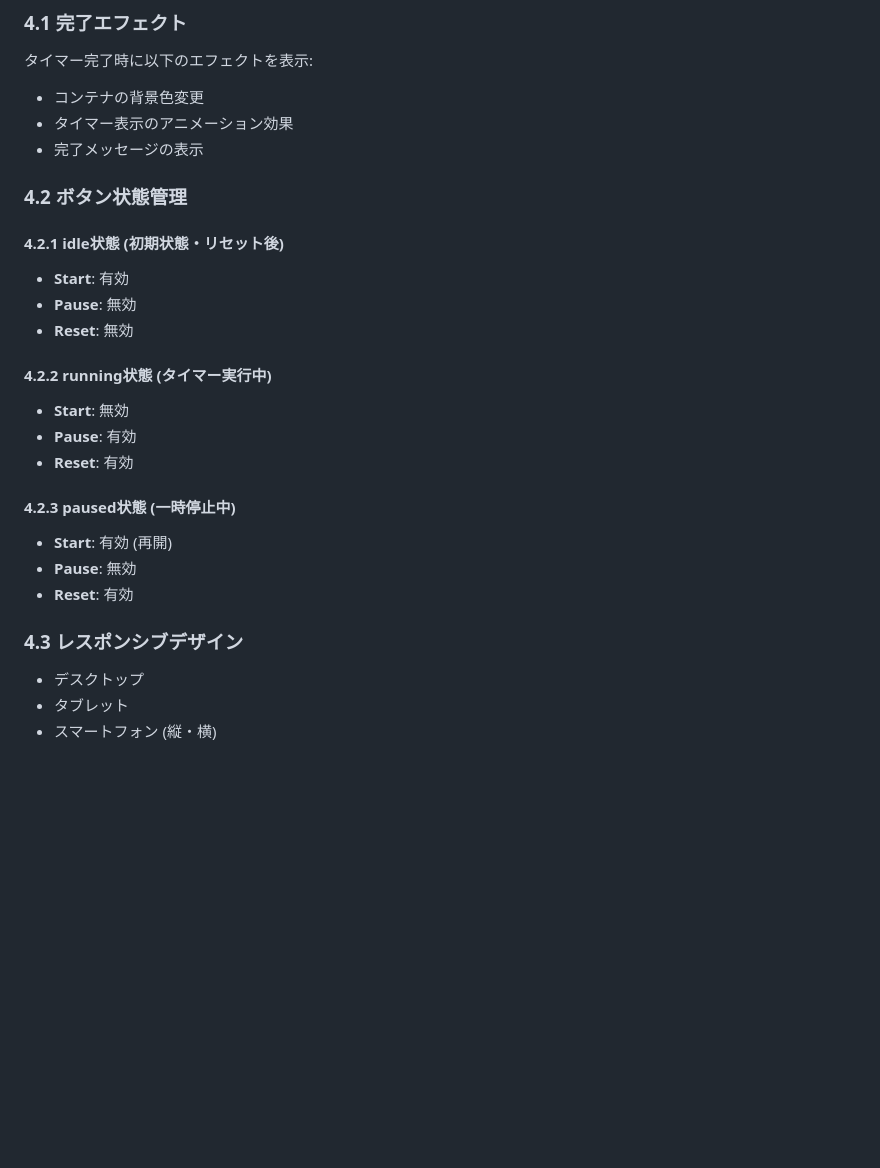
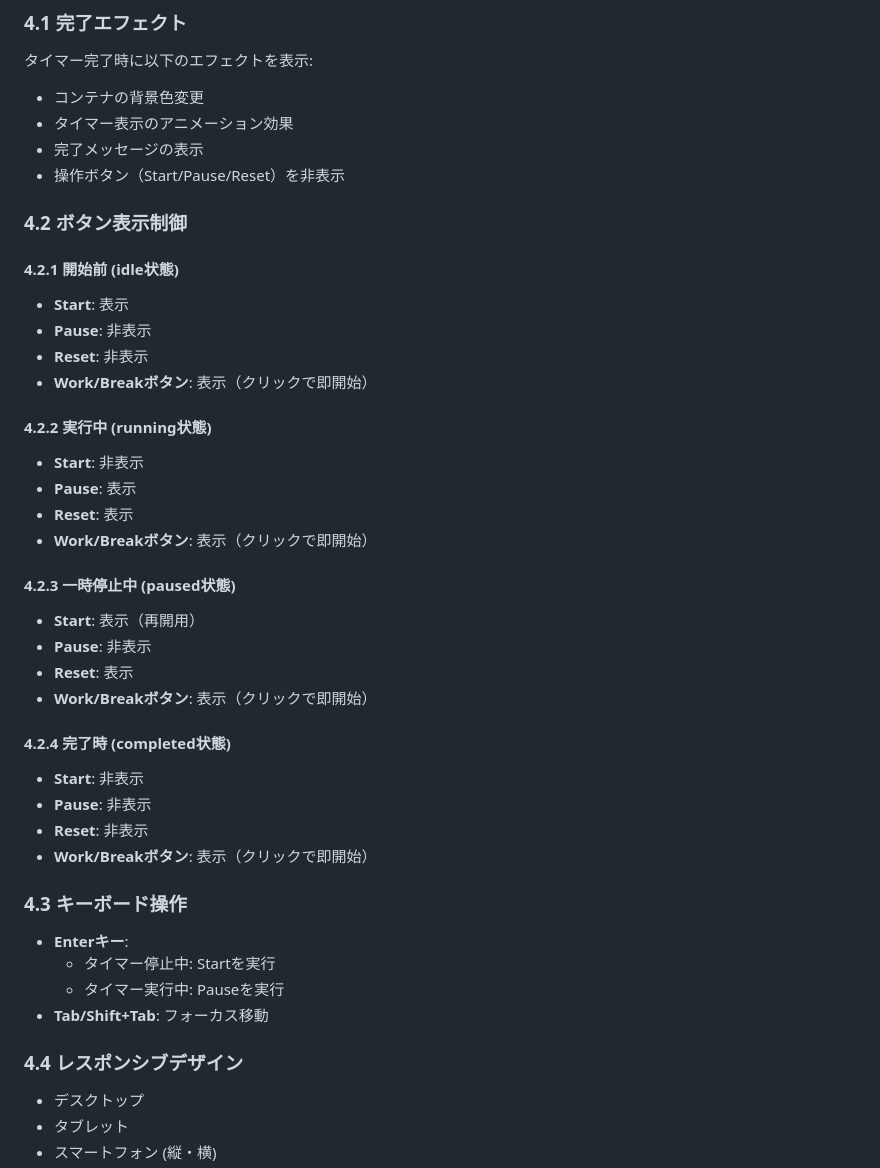
Before and after one commit to hatolife/forcustimer, a Markdown page: SPEC.md, the part around one of its changes. Drawn GitHub-style; blank space fills up the shorter version.

```diff
--- a/SPEC.md
+++ b/SPEC.md
@@ -127,28 +137,46 @@ MIT License
 - コンテナの背景色変更
 - タイマー表示のアニメーション効果
 - 完了メッセージの表示
+- 操作ボタン（Start/Pause/Reset）を非表示
 
-### 4.2 ボタン状態管理
+### 4.2 ボタン表示制御
 
-#### 4.2.1 idle状態 (初期状態・リセット後)
+#### 4.2.1 開始前 (idle状態)
 
-- **Start**: 有効
-- **Pause**: 無効
-- **Reset**: 無効
+- **Start**: 表示
+- **Pause**: 非表示
+- **Reset**: 非表示
+- **Work/Breakボタン**: 表示（クリックで即開始）
 
-#### 4.2.2 running状態 (タイマー実行中)
+#### 4.2.2 実行中 (running状態)
 
-- **Start**: 無効
-- **Pause**: 有効
-- **Reset**: 有効
+- **Start**: 非表示
+- **Pause**: 表示
+- **Reset**: 表示
+- **Work/Breakボタン**: 表示（クリックで即開始）
 
-#### 4.2.3 paused状態 (一時停止中)
+#### 4.2.3 一時停止中 (paused状態)
 
-- **Start**: 有効 (再開)
-- **Pause**: 無効
-- **Reset**: 有効
+- **Start**: 表示（再開用）
+- **Pause**: 非表示
+- **Reset**: 表示
+- **Work/Breakボタン**: 表示（クリックで即開始）
 
-### 4.3 レスポンシブデザイン
+#### 4.2.4 完了時 (completed状態)
+
+- **Start**: 非表示
+- **Pause**: 非表示
+- **Reset**: 非表示
+- **Work/Breakボタン**: 表示（クリックで即開始）
+
+### 4.3 キーボード操作
+
+- **Enterキー**:
+  - タイマー停止中: Startを実行
+  - タイマー実行中: Pauseを実行
+- **Tab/Shift+Tab**: フォーカス移動
+
+### 4.4 レスポンシブデザイン
 
 - デスクトップ
 - タブレット
```
Also changed, not shown: other parts of SPEC.md (+23 -117 lines).
